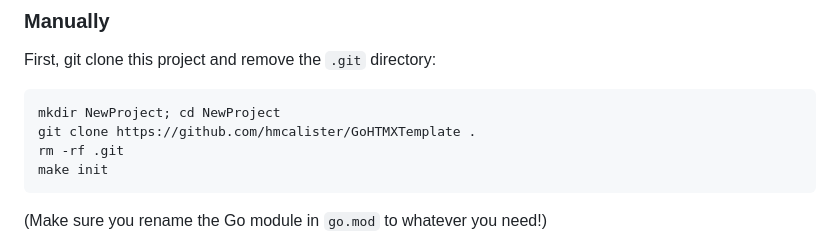
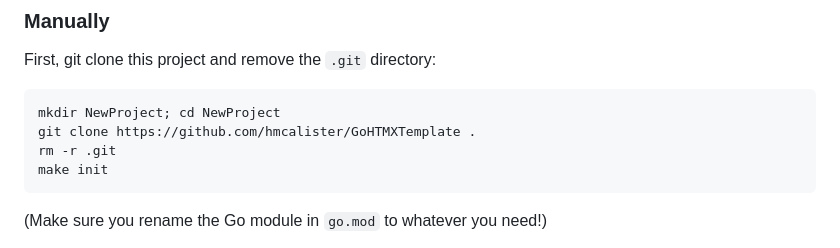
Before and after one commit to hmcalister/Go-Template-HTMX-, a Markdown page: README.md, the part around the change. GitHub-like rendering.

Commit message:
Use better rm flags to remove git directory

````diff
--- a/README.md
+++ b/README.md
@@ -23,7 +23,7 @@ First, git clone this project and remove the `.git` directory:
 ```bash
 mkdir NewProject; cd NewProject
 git clone https://github.com/hmcalister/GoHTMXTemplate .
-rm -rf .git
+rm -r .git
 make init
 ```
 
````
